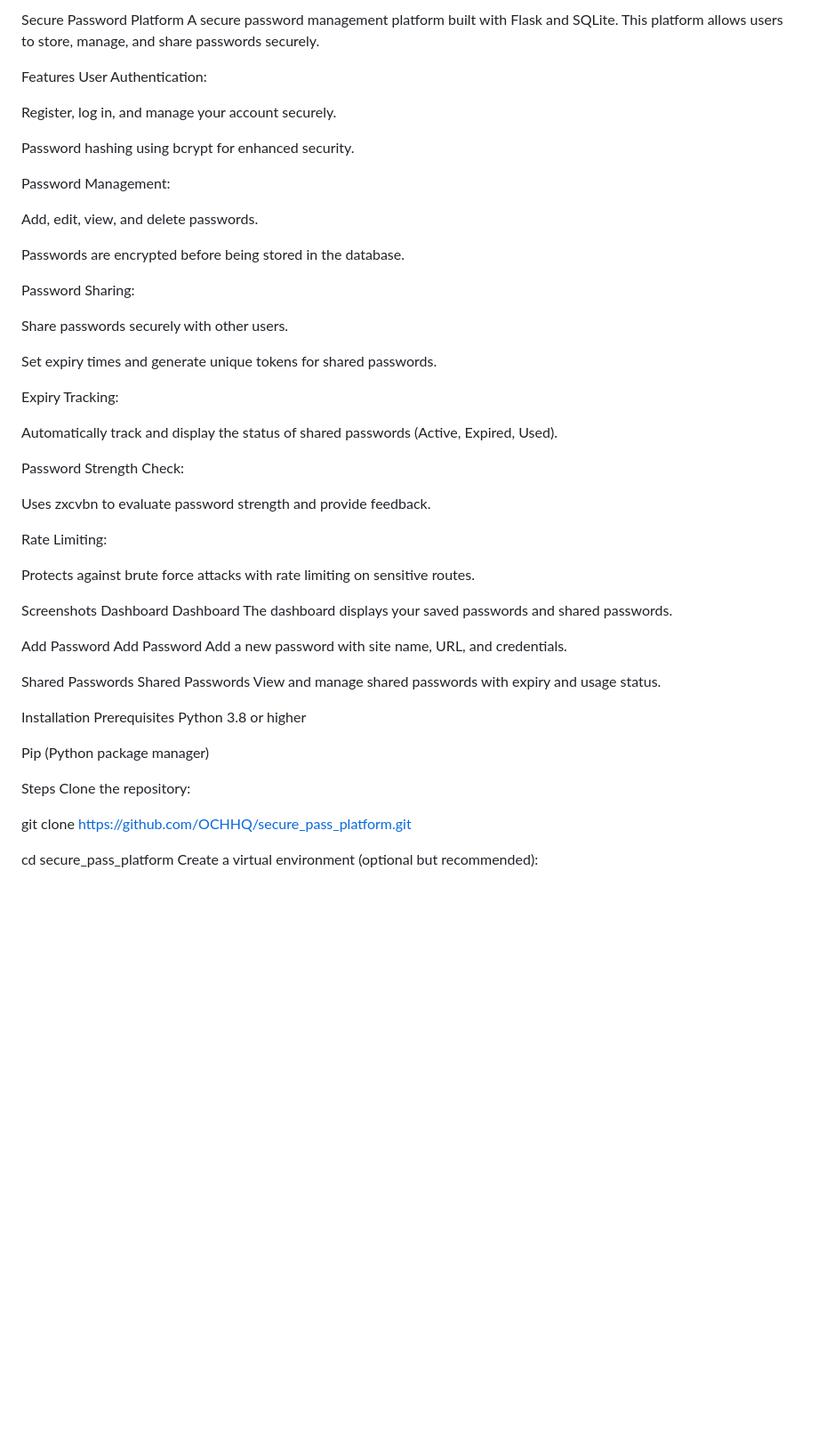
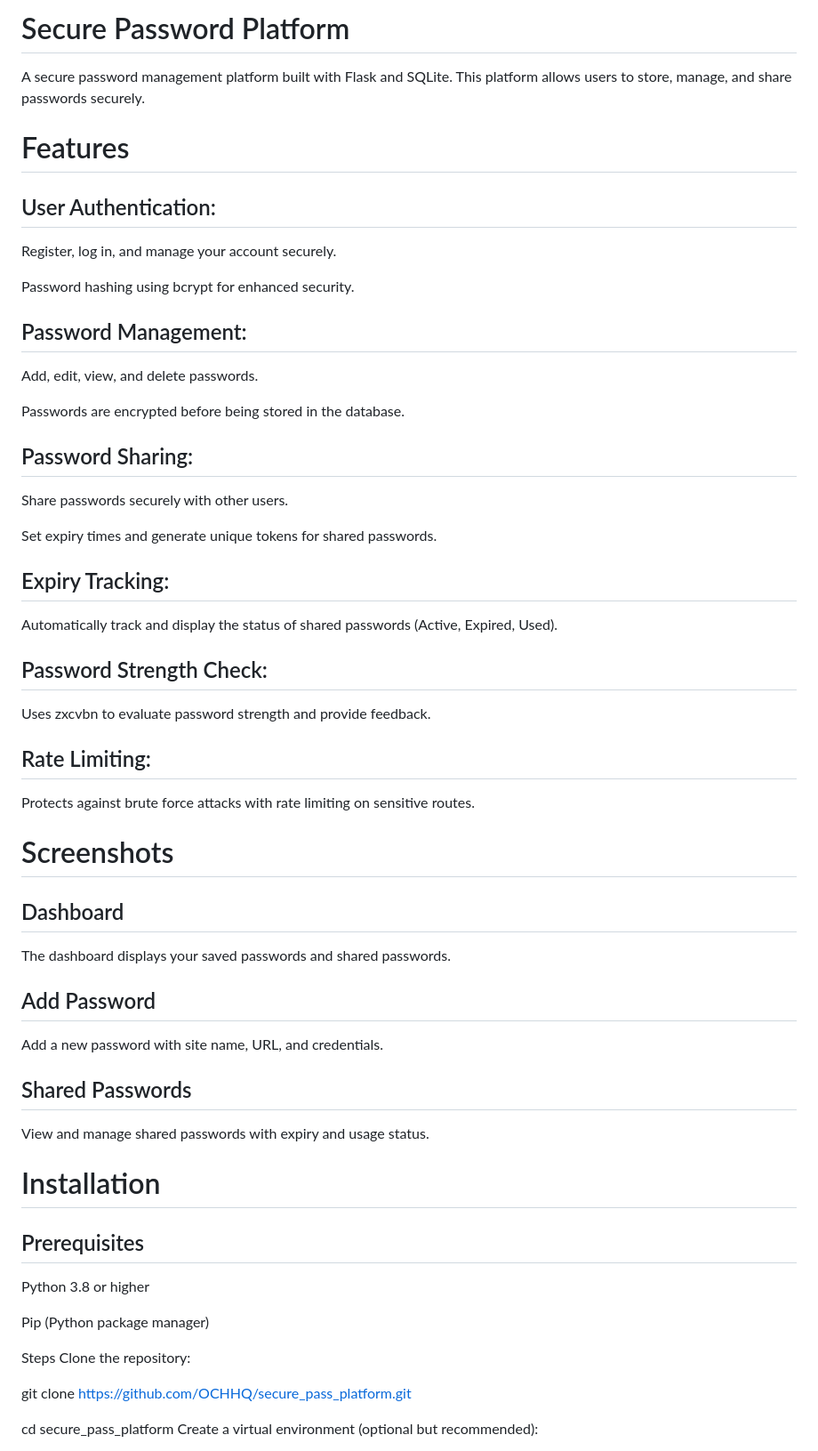
Before and after one commit to OCHHQ/secure_pass_platform, a Markdown page: README.md, the part around the change printed below. Shown: that part at 89% size. Rendered like a GitHub page; blank space fills up the shorter version.

```diff
--- a/README.md
+++ b/README.md
@@ -1,59 +1,55 @@
-Secure Password Platform
+# Secure Password Platform
 A secure password management platform built with Flask and SQLite. This platform allows users to store, manage, and share passwords securely.
 
-Features
-User Authentication:
+# Features
+## User Authentication:
 
 Register, log in, and manage your account securely.
 
 Password hashing using bcrypt for enhanced security.
 
-Password Management:
+## Password Management:
 
 Add, edit, view, and delete passwords.
 
 Passwords are encrypted before being stored in the database.
 
-Password Sharing:
+## Password Sharing:
 
 Share passwords securely with other users.
 
 Set expiry times and generate unique tokens for shared passwords.
 
-Expiry Tracking:
+## Expiry Tracking:
 
 Automatically track and display the status of shared passwords (Active, Expired, Used).
 
-Password Strength Check:
+## Password Strength Check:
 
 Uses zxcvbn to evaluate password strength and provide feedback.
 
-Rate Limiting:
+## Rate Limiting:
 
 Protects against brute force attacks with rate limiting on sensitive routes.
 
-Screenshots
-Dashboard
-Dashboard
+# Screenshots
+## Dashboard
 The dashboard displays your saved passwords and shared passwords.
 
-Add Password
-Add Password
+## Add Password
 Add a new password with site name, URL, and credentials.
 
-Shared Passwords
-Shared Passwords
+## Shared Passwords
 View and manage shared passwords with expiry and usage status.
 
-Installation
-Prerequisites
+# Installation
+## Prerequisites
 Python 3.8 or higher
 
 Pip (Python package manager)
 
 Steps
 Clone the repository:
-
 
 git clone https://github.com/OCHHQ/secure_pass_platform.git
 
```
Also changed, not shown: other parts of README.md (+25 -12 lines).
